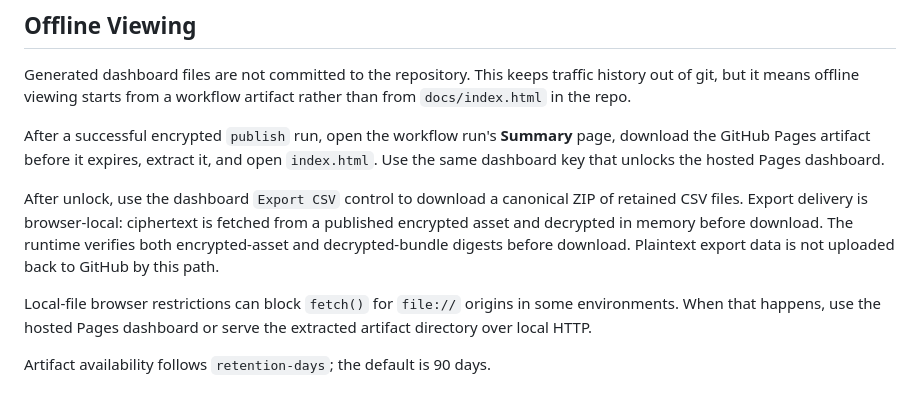
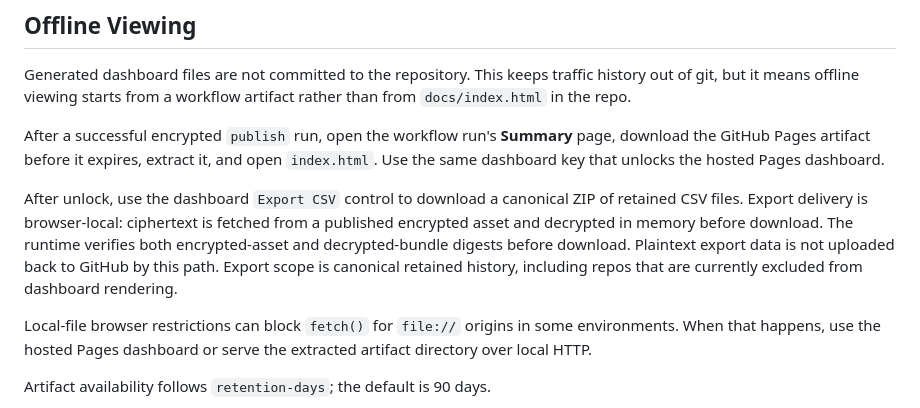
Before and after one commit to reponomics/reponomics-dashboard-action, a Markdown page: README.md, the part around the change. Rendered like a GitHub page.

Commit message:
docs: resolve export delivery open questions and caveat status

```diff
--- a/README.md
+++ b/README.md
@@ -87,7 +87,8 @@ ZIP of retained CSV files. Export delivery is browser-local: ciphertext is
 fetched from a published encrypted asset and decrypted in memory before
 download. The runtime verifies both encrypted-asset and decrypted-bundle
 digests before download. Plaintext export data is not uploaded back to GitHub
-by this path.
+by this path. Export scope is canonical retained history, including repos that
+are currently excluded from dashboard rendering.
 
 Local-file browser restrictions can block `fetch()` for `file://` origins in
 some environments. When that happens, use the hosted Pages dashboard or serve
```
Also changed, not shown: docs/adr/004-browser-local-csv-export-delivery.md (+46 -0 lines).
